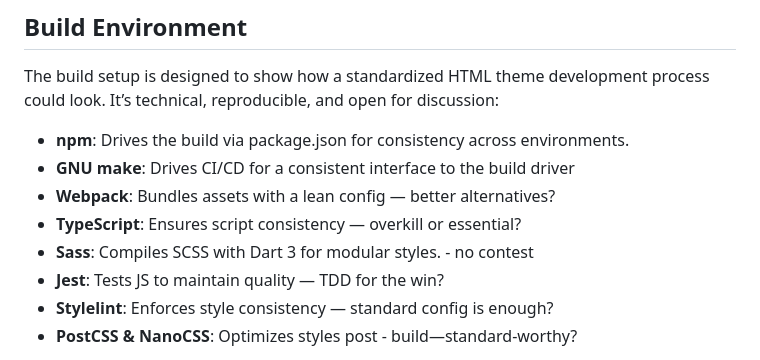
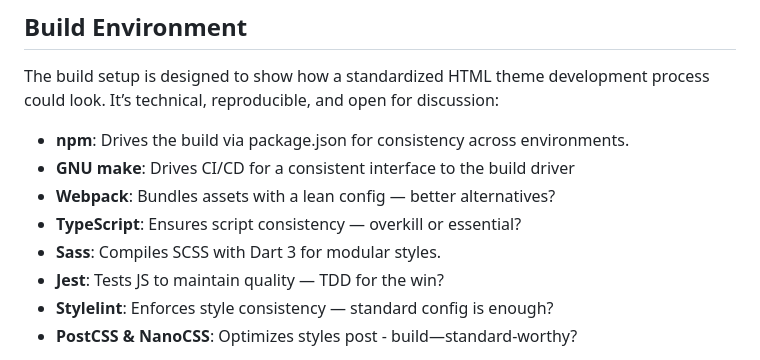
Before and after one commit to ByteB4rb1e/html-theme-ref, a Markdown page: README.md, the part around the change. GitHub-like rendering.

Commit message:
something

```diff
--- a/README.md
+++ b/README.md
@@ -79,7 +79,7 @@ process could look. It’s technical, reproducible, and open for discussion:
 * **GNU make**: Drives CI/CD for a consistent interface to the build driver
 * **Webpack**: Bundles assets with a lean config — better alternatives?
 * **TypeScript**: Ensures script consistency — overkill or essential?
-* **Sass**: Compiles SCSS with Dart 3 for modular styles. - no contest
+* **Sass**: Compiles SCSS with Dart 3 for modular styles.
 * **Jest**: Tests JS to maintain quality — TDD for the win?
 * **Stylelint**: Enforces style consistency — standard config is enough?
 * **PostCSS & NanoCSS**: Optimizes styles post - build—standard-worthy?
```
